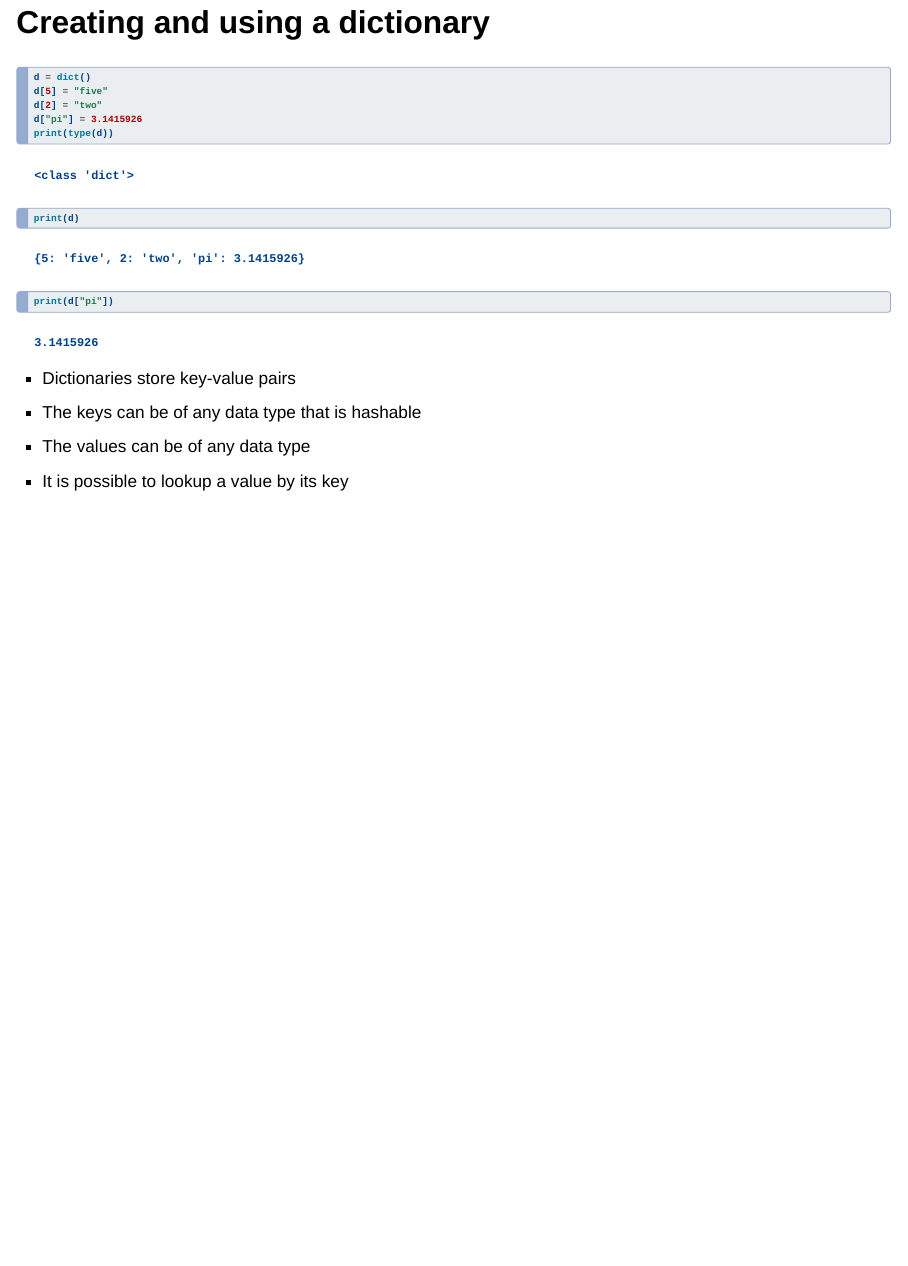
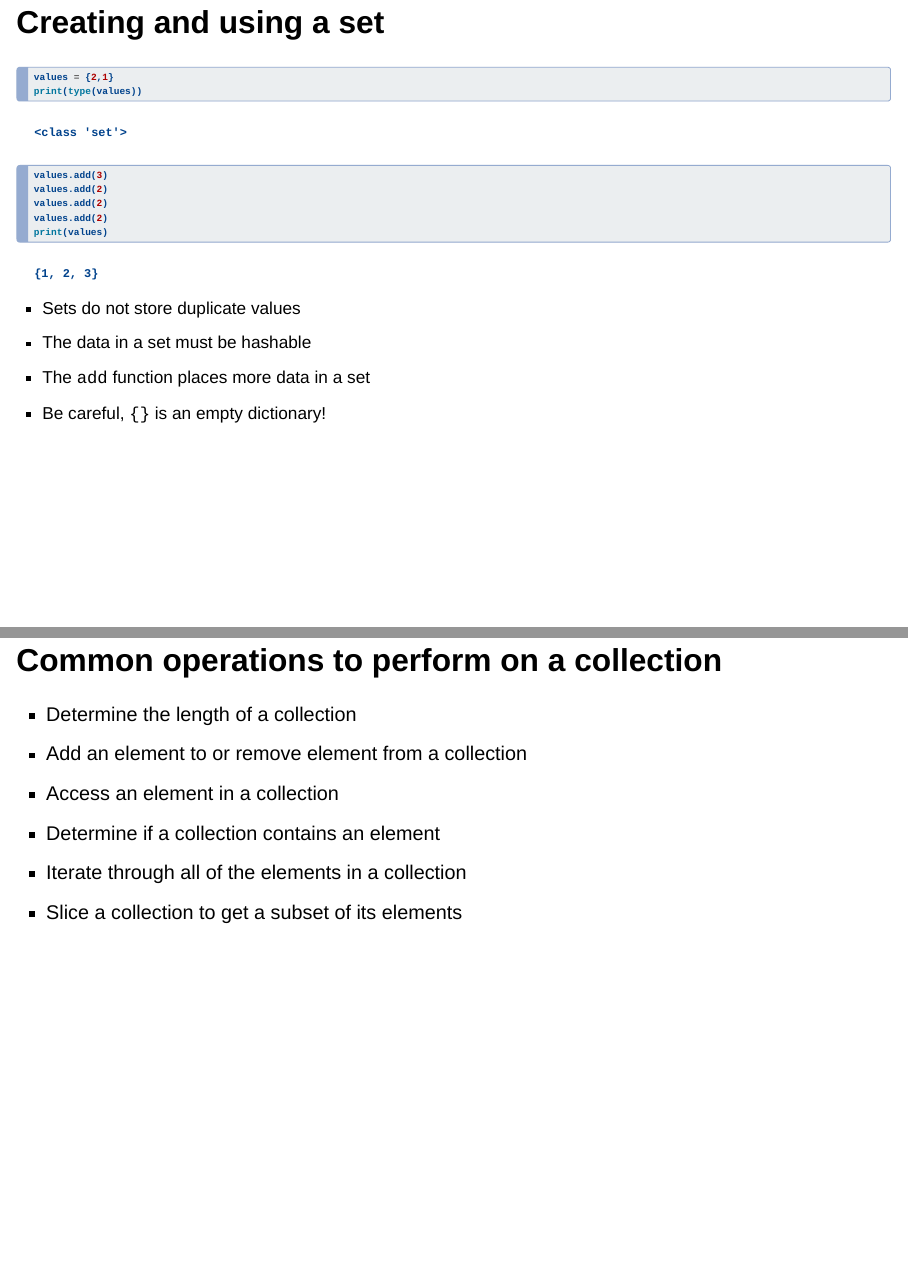
Before and after one commit to Algorithmology/www.algorithmology.org, a Quarto document (slides/weektwo/index.qmd): page 10 of 10 before the commit and pages 11 and 12 of 14 after it, the two joined at a grey line. Rendered offline with R 4.5, knitr and Pandoc in place of Quarto, with nearby package versions; drawn as Slidy slides in place of the format the file asks for.

Commit message:
feat: Add new slides with more code examples to weektwo/index.qmd.

````diff
--- a/slides/weektwo/index.qmd
+++ b/slides/weektwo/index.qmd
@@ -156,3 +156,34 @@ print(d["pi"])
 - It is possible to lookup a value by its key
 
 :::
+
+## Creating and using a set
+
+```{python}
+values = {2,1}
+print(type(values))
+values.add(3)
+values.add(2)
+values.add(2)
+values.add(2)
+print(values)
+```
+
+::: {.fragment .fade-up style="margin-top: -0.1em; font-size: 0.87em;"}
+
+- Sets do not store duplicate values
+- The data in a set must be hashable
+- The `add` function places more data in a set
+- Be careful, `{}` is an empty dictionary!
+
+:::
+
+# Common operations to perform on a collection
+
+::: {.fragment .fade-right}
+- Determine the length of a collection
+- Add an element to or remove element from a collection
+- Access an element in a collection
+- Determine if a collection contains an element
+- Iterate through all of the elements in a collection
+- Slice a collection to get a subset of its elements
````
Also changed, not shown: slides/weektwo/index.qmd (24 more changed lines).
